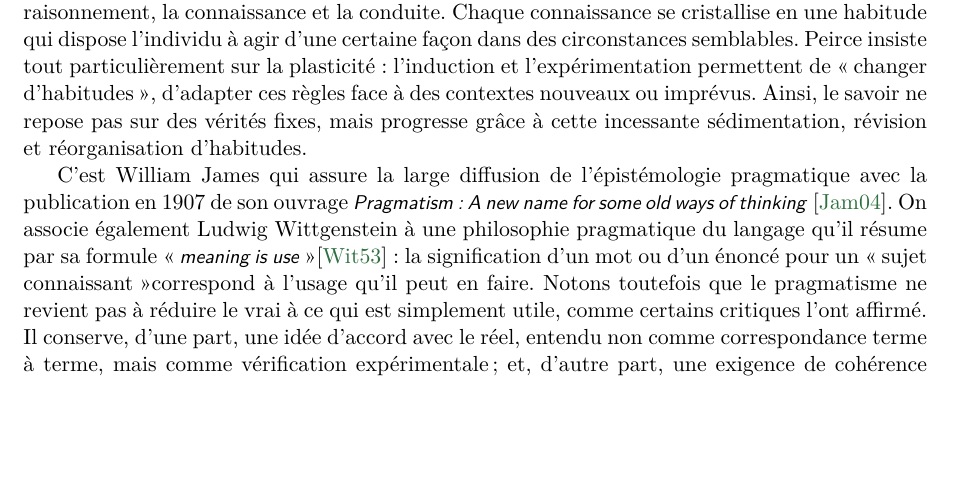
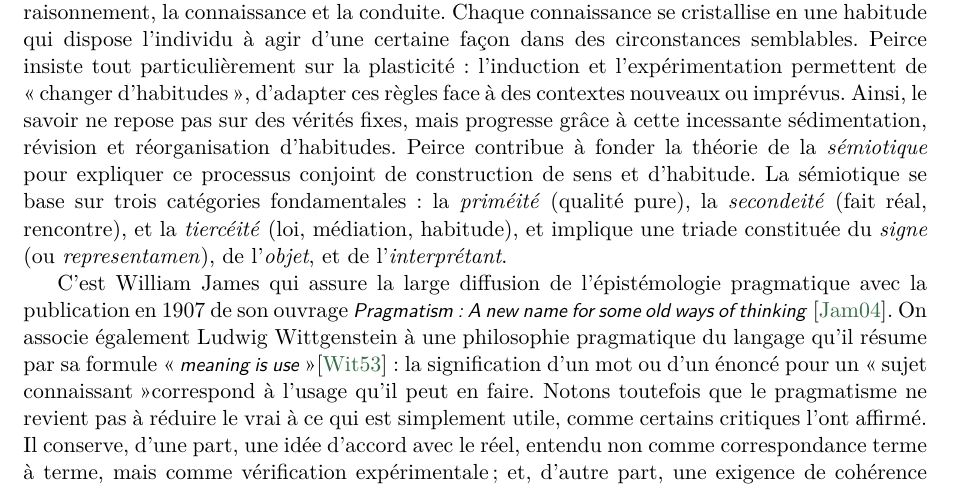
Before and after one commit to OlivierGeorgeon/HDR, a LaTeX thesis (HDR.tex, which reads Structure/1_Epistemologie.tex): part of page 12 of 65, cut so that both start at the same text, the shorter picture padded with empty space. Compiled offline with pdfLaTeX.

Commit message:
semiotique

```diff
--- a/Structure/1_Epistemologie.tex
+++ b/Structure/1_Epistemologie.tex
@@ -74,6 +74,10 @@ Chaque connaissance se cristallise en une habitude qui dispose l’individu à a
 Peirce insiste tout particulièrement sur la plasticité :
 l’induction et l’expérimentation permettent de \og changer d’habitudes \fg, d’adapter ces règles face à des contextes nouveaux ou imprévus.
 Ainsi, le savoir ne repose pas sur des vérités fixes, mais progresse grâce à cette incessante sédimentation, révision et réorganisation d’habitudes.
+Peirce contribue à fonder la théorie de la \emph{sémiotique} pour expliquer ce processus conjoint de construction de sens et d'habitude.
+La sémiotique se base sur trois catégories fondamentales: la \emph{priméité} (qualité pure), la \emph{secondeité} (fait réal, rencontre), et la \emph{tiercéité} (loi, médiation, habitude),
+ et implique une triade constituée du \emph{signe} (ou \emph{representamen}), de l'\emph{objet}, et de l'\emph{interprétant}.
+
 
 C'est William James qui assure la large diffusion de l'épistémologie pragmatique avec la publication en 1907 de son ouvrage \an{Pragmatism: A new name for some old ways of thinking} \cite{james_pragmatism_2004}.
 On associe également Ludwig Wittgenstein à une philosophie pragmatique du langage qu'il résume par sa formule \og \an{meaning is use} \fg \cite{wittgenstein_philosophical_1953} : la signification d'un mot ou d'un énoncé pour un \og sujet connaissant \fg correspond à l’usage qu'il peut en faire.
```
